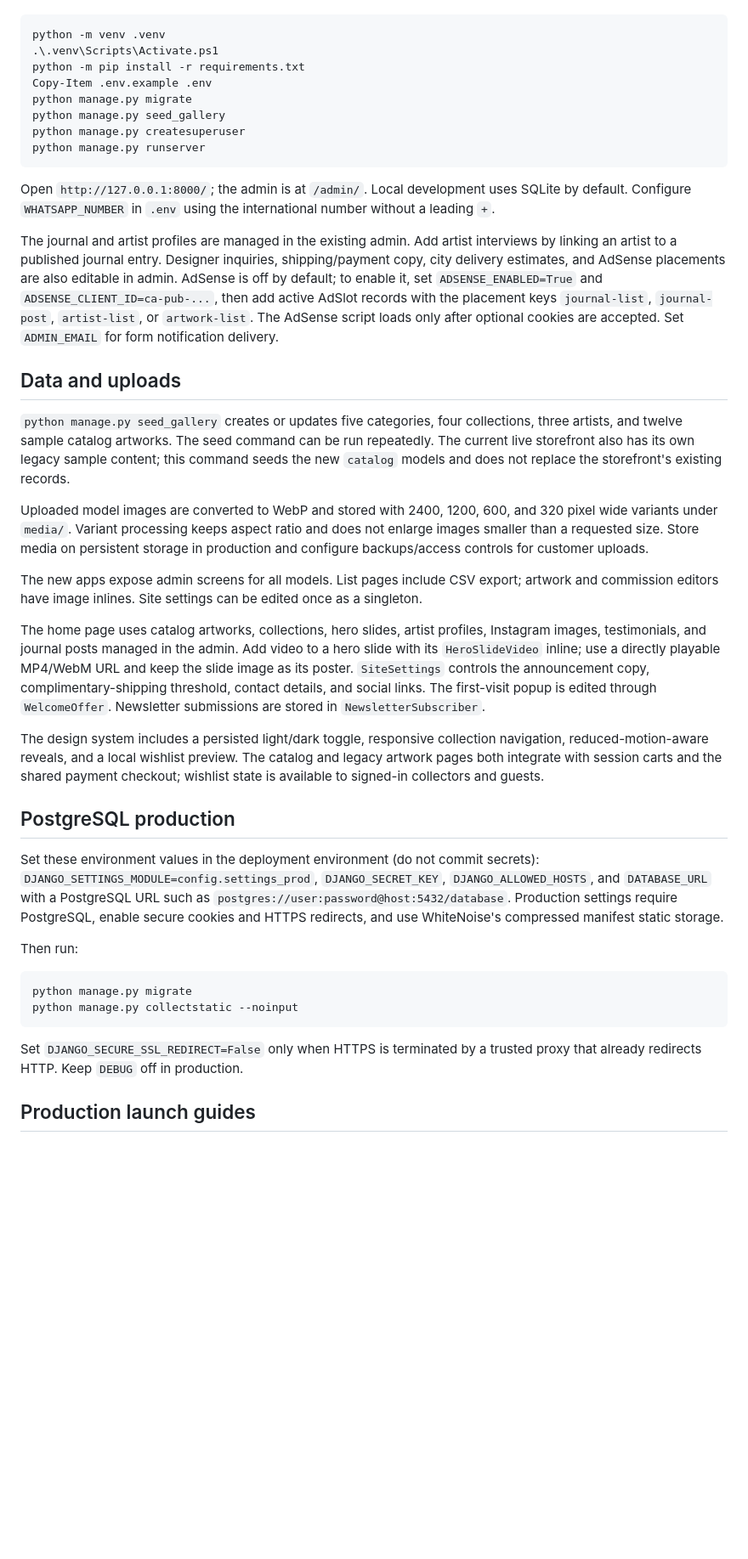
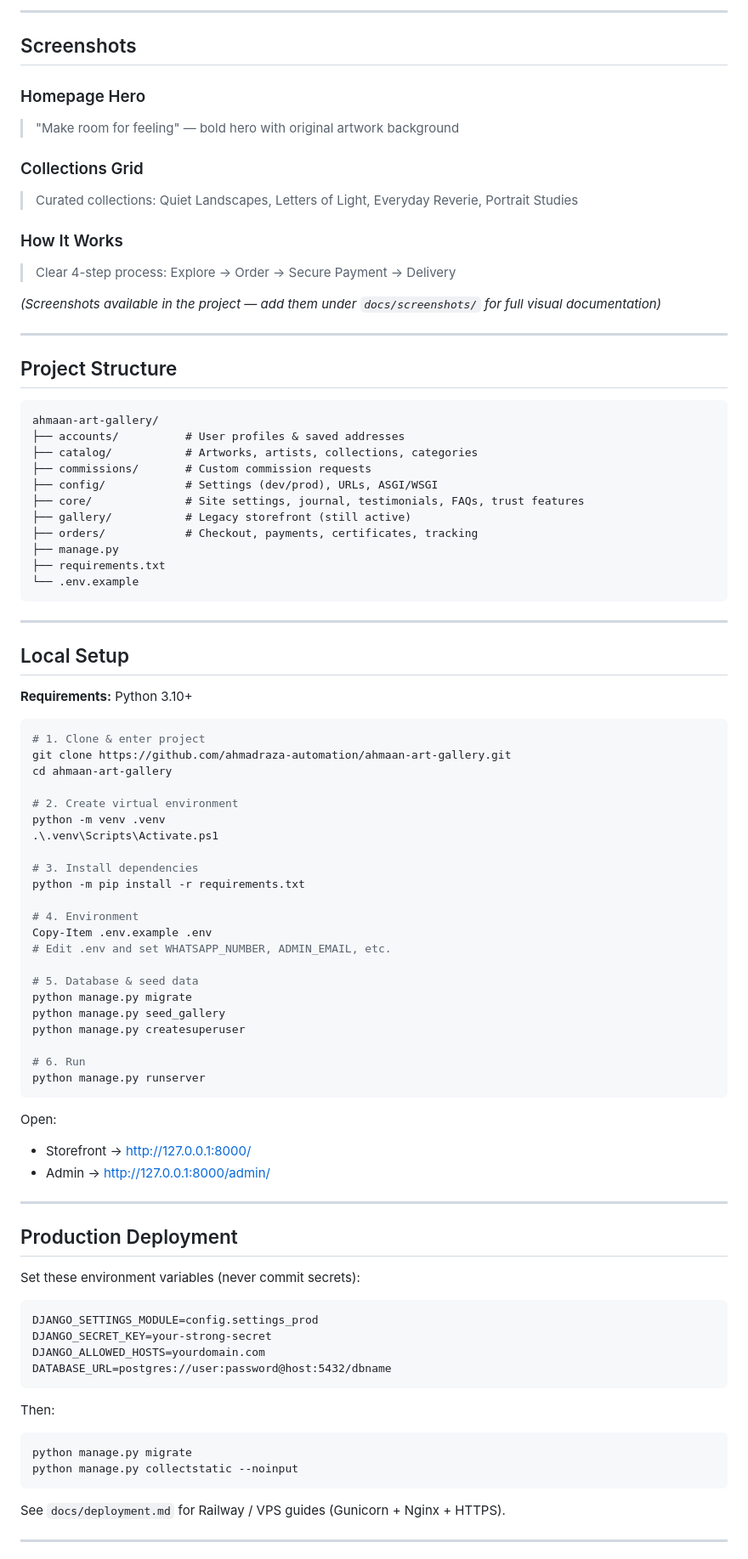
Before and after one commit to ahmadraza-automation/ahmaan-art-gallery, a Markdown page: README.md, the part around one of its changes. Shown at 85% size. Drawn GitHub-style; blank space fills up the shorter version.

Commit message:
Polish README: professional structure, features list, tech stack, and screenshots section

````diff
--- a/README.md
+++ b/README.md
@@ -8,43 +81,92 @@ Use Python 3.10 or newer. From the project directory:
+---
+
+## Screenshots
+
+### Homepage Hero
+> "Make room for feeling" — bold hero with original artwork background
+
+### Collections Grid
+> Curated collections: Quiet Landscapes, Letters of Light, Everyday Reverie, Portrait Studies
+
+### How It Works
+> Clear 4-step process: Explore → Order → Secure Payment → Delivery
+
+*(Screenshots available in the project — add them under `docs/screenshots/` for full visual documentation)*
+
+---
+
+## Project Structure
+
+```
+ahmaan-art-gallery/
+├── accounts/          # User profiles & saved addresses
+├── catalog/           # Artworks, artists, collections, categories
+├── commissions/       # Custom commission requests
+├── config/            # Settings (dev/prod), URLs, ASGI/WSGI
+├── core/              # Site settings, journal, testimonials, FAQs, trust features
+├── gallery/           # Legacy storefront (still active)
+├── orders/            # Checkout, payments, certificates, tracking
+├── manage.py
+├── requirements.txt
+└── .env.example
+```
+
+---
+
+## Local Setup
+
+**Requirements:** Python 3.10+
 
 ```powershell
+# 1. Clone & enter project
+git clone https://github.com/ahmadraza-automation/ahmaan-art-gallery.git
+cd ahmaan-art-gallery
+
+# 2. Create virtual environment
 python -m venv .venv
 .\.venv\Scripts\Activate.ps1
+
+# 3. Install dependencies
 python -m pip install -r requirements.txt
+
+# 4. Environment
 Copy-Item .env.example .env
+# Edit .env and set WHATSAPP_NUMBER, ADMIN_EMAIL, etc.
+
+# 5. Database & seed data
 python manage.py migrate
 python manage.py seed_gallery
 python manage.py createsuperuser
+
+# 6. Run
 python manage.py runserver
 ```
 
-Open `http://127.0.0.1:8000/`; the admin is at `/admin/`. Local development uses SQLite by default. Configure `WHATSAPP_NUMBER` in `.env` using the international number without a leading `+`.
+Open:
+- Storefront → http://127.0.0.1:8000/
+- Admin → http://127.0.0.1:8000/admin/
 
-The journal and artist profiles are managed in the existing admin. Add artist interviews by linking an artist to a published journal entry. Designer inquiries, shipping/payment copy, city delivery estimates, and AdSense placements are also editable in admin. AdSense is off by default; to enable it, set `ADSENSE_ENABLED=True` and `ADSENSE_CLIENT_ID=ca-pub-...`, then add active AdSlot records with the placement keys `journal-list`, `journal-post`, `artist-list`, or `artwork-list`. The AdSense script loads only after optional cookies are accepted. Set `ADMIN_EMAIL` for form notification delivery.
+---
 
-## Data and uploads
+## Production Deployment
 
-`python manage.py seed_gallery` creates or updates five categories, four collections, three artists, and twelve sample catalog artworks. The seed command can be run repeatedly. The current live storefront also has its own legacy sample content; this command seeds the new `catalog` models and does not replace the storefront's existing records.
+Set these environment variables (never commit secrets):
 
-Uploaded model images are converted to WebP and stored with 2400, 1200, 600, and 320 pixel wide variants under `media/`. Variant processing keeps aspect ratio and does not enlarge images smaller than a requested size. Store media on persistent storage in production and configure backups/access controls for customer uploads.
+```
+DJANGO_SETTINGS_MODULE=config.settings_prod
+DJANGO_SECRET_KEY=your-strong-secret
+DJANGO_ALLOWED_HOSTS=yourdomain.com
+DATABASE_URL=postgres://user:password@host:5432/dbname
+```
 
-The new apps expose admin screens for all models. List pages include CSV export; artwork and commission editors have image inlines. Site settings can be edited once as a singleton.
-
-The home page uses catalog artworks, collections, hero slides, artist profiles, Instagram images, testimonials, and journal posts managed in the admin. Add video to a hero slide with its `HeroSlideVideo` inline; use a directly playable MP4/WebM URL and keep the slide image as its poster. `SiteSettings` controls the announcement copy, complimentary-shipping threshold, contact details, and social links. The first-visit popup is edited through `WelcomeOffer`. Newsletter submissions are stored in `NewsletterSubscriber`.
-
-The design system includes a persisted light/dark toggle, responsive collection navigation, reduced-motion-aware reveals, and a local wishlist preview. The catalog and legacy artwork pages both integrate with session carts and the shared payment checkout; wishlist state is available to signed-in collectors and guests.
-
-## PostgreSQL production
-
-Set these environment values in the deployment environment (do not commit secrets): `DJANGO_SETTINGS_MODULE=config.settings_prod`, `DJANGO_SECRET_KEY`, `DJANGO_ALLOWED_HOSTS`, and `DATABASE_URL` with a PostgreSQL URL such as `postgres://user:password@host:5432/database`. Production settings require PostgreSQL, enable secure cookies and HTTPS redirects, and use WhiteNoise's compressed manifest static storage.
-
-Then run:
+Then:
 
 ```powershell
 python manage.py migrate
 python manage.py collectstatic --noinput
 ```
 
-Set `DJANGO_SECURE_SSL_REDIRECT=False` only when HTTPS is terminated by a trusted proxy that already redirects HTTP. Keep `DEBUG` off in production.
+See `docs/deployment.md` for Railway / VPS guides (Gunicorn + Nginx + HTTPS).
 
-## Production launch guides
+---
 
````
Also changed, not shown: other parts of README.md (+88 -8 lines).
